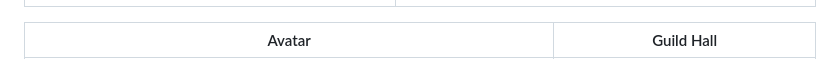
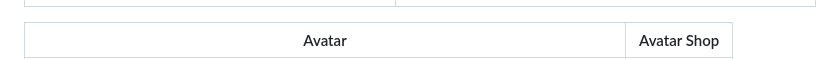
Before and after one commit to JohnFawkes/quest-log, a Markdown page: README.md, the part around one of its changes. Drawn GitHub-style.

Commit message:
Update Avatar section in README with Avatar Shop

```diff
--- a/README.md
+++ b/README.md
@@ -38,5 +38,5 @@ Quest Log is a gamified habit tracker that transforms your daily tasks into an R
 |---|---|
 | ![Login](screenshots/login.png) | ![Dashboard](screenshots/dashboard.png) |
 
-| Avatar | Guild Hall |
+| Avatar | Avatar Shop |
 |---|---|
```
Also changed, not shown: other parts of README.md (+1 -1 lines).
